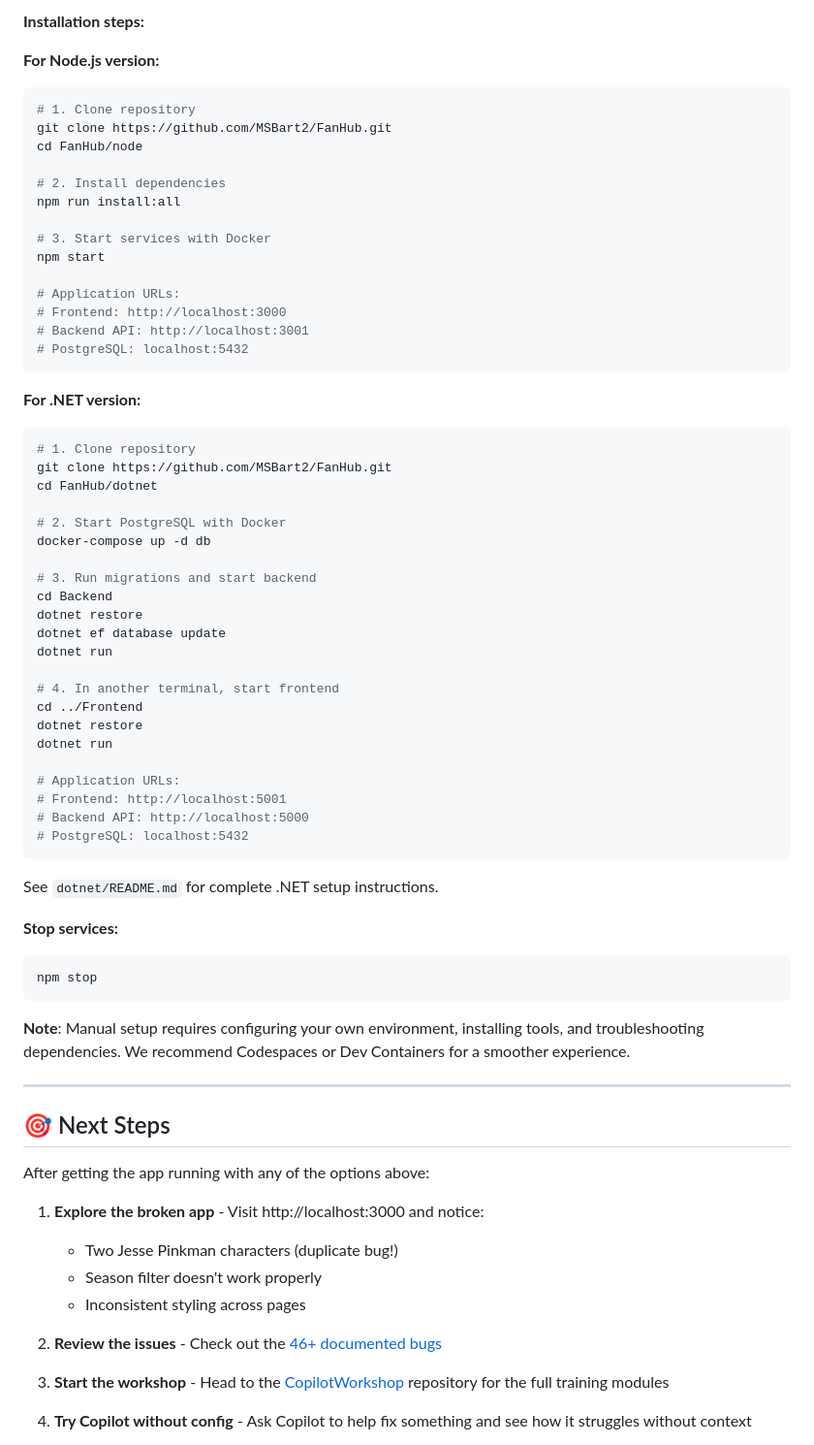
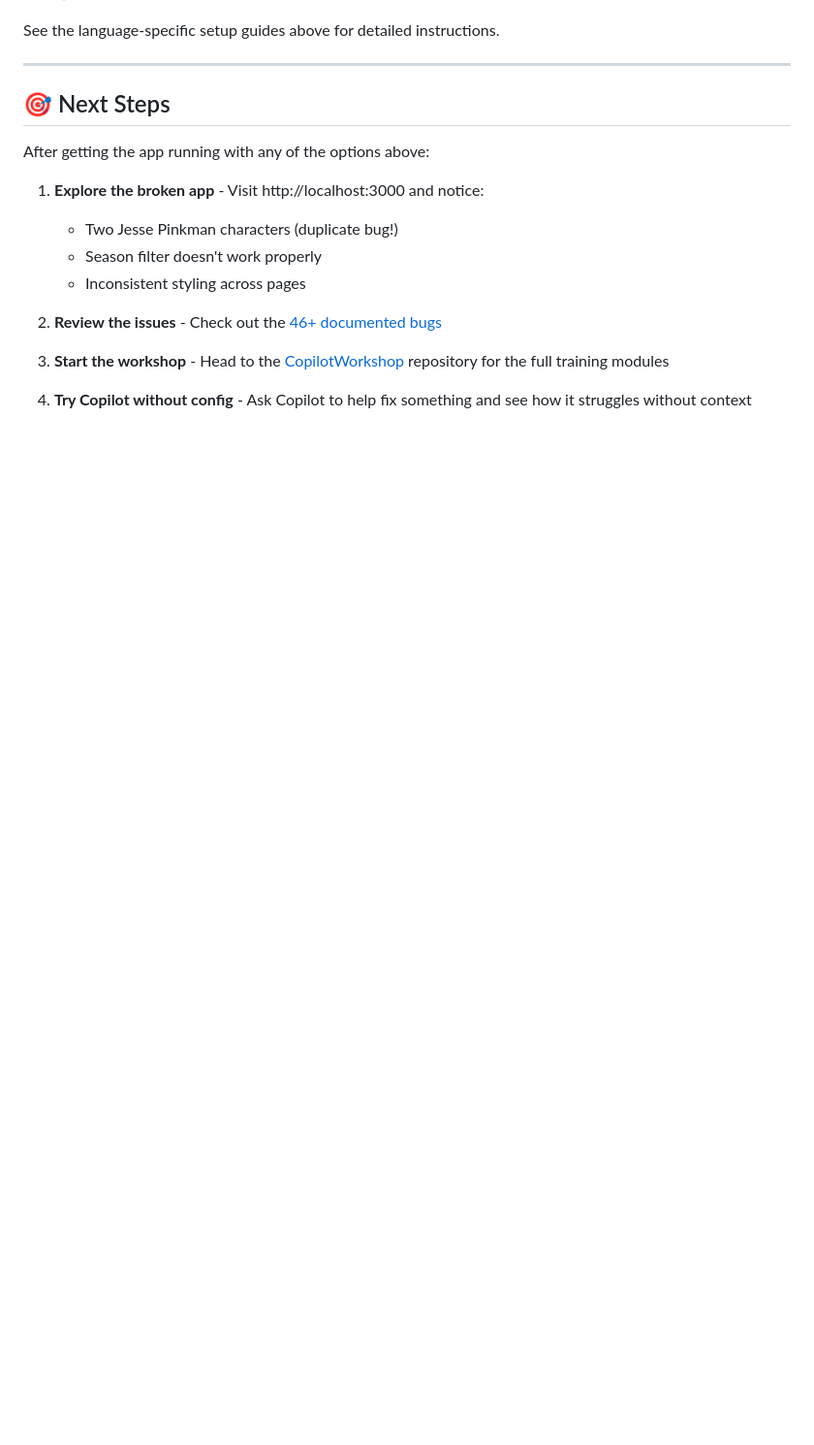
Before and after one commit to MSBart2/FanHub, a Markdown page: README.md, the part around one of its changes. Shown at 97% size. GitHub-like rendering; blank space fills up the shorter version.

````diff
--- a/README.md
+++ b/README.md
@@ -137,57 +97,4 @@ If you prefer to set up everything yourself without containers:
-**Installation steps:**
-
-**For Node.js version:**
-```bash
-# 1. Clone repository
-git clone https://github.com/MSBart2/FanHub.git
-cd FanHub/node
-
-# 2. Install dependencies
-npm run install:all
-
-# 3. Start services with Docker
-npm start
-
-# Application URLs:
-# Frontend: http://localhost:3000
-# Backend API: http://localhost:3001
-# PostgreSQL: localhost:5432
-```
-
-**For .NET version:**
-```bash
-# 1. Clone repository
-git clone https://github.com/MSBart2/FanHub.git
-cd FanHub/dotnet
-
-# 2. Start PostgreSQL with Docker
-docker-compose up -d db
-
-# 3. Run migrations and start backend
-cd Backend
-dotnet restore
-dotnet ef database update
-dotnet run
-
-# 4. In another terminal, start frontend
-cd ../Frontend
-dotnet restore
-dotnet run
-
-# Application URLs:
-# Frontend: http://localhost:5001
-# Backend API: http://localhost:5000
-# PostgreSQL: localhost:5432
-```
-
-See `dotnet/README.md` for complete .NET setup instructions.
-
-**Stop services:**
-```bash
-npm stop
-```
-
-**Note**: Manual setup requires configuring your own environment, installing tools, and troubleshooting dependencies. We recommend Codespaces or Dev Containers for a smoother experience.
+See the language-specific setup guides above for detailed instructions.
 
 ---
 
````
Also changed, not shown: other parts of README.md (+18 -58 lines), dotnet/SETUP.md (added, +276 -0 lines), node/SETUP.md (added, +262 -0 lines).
